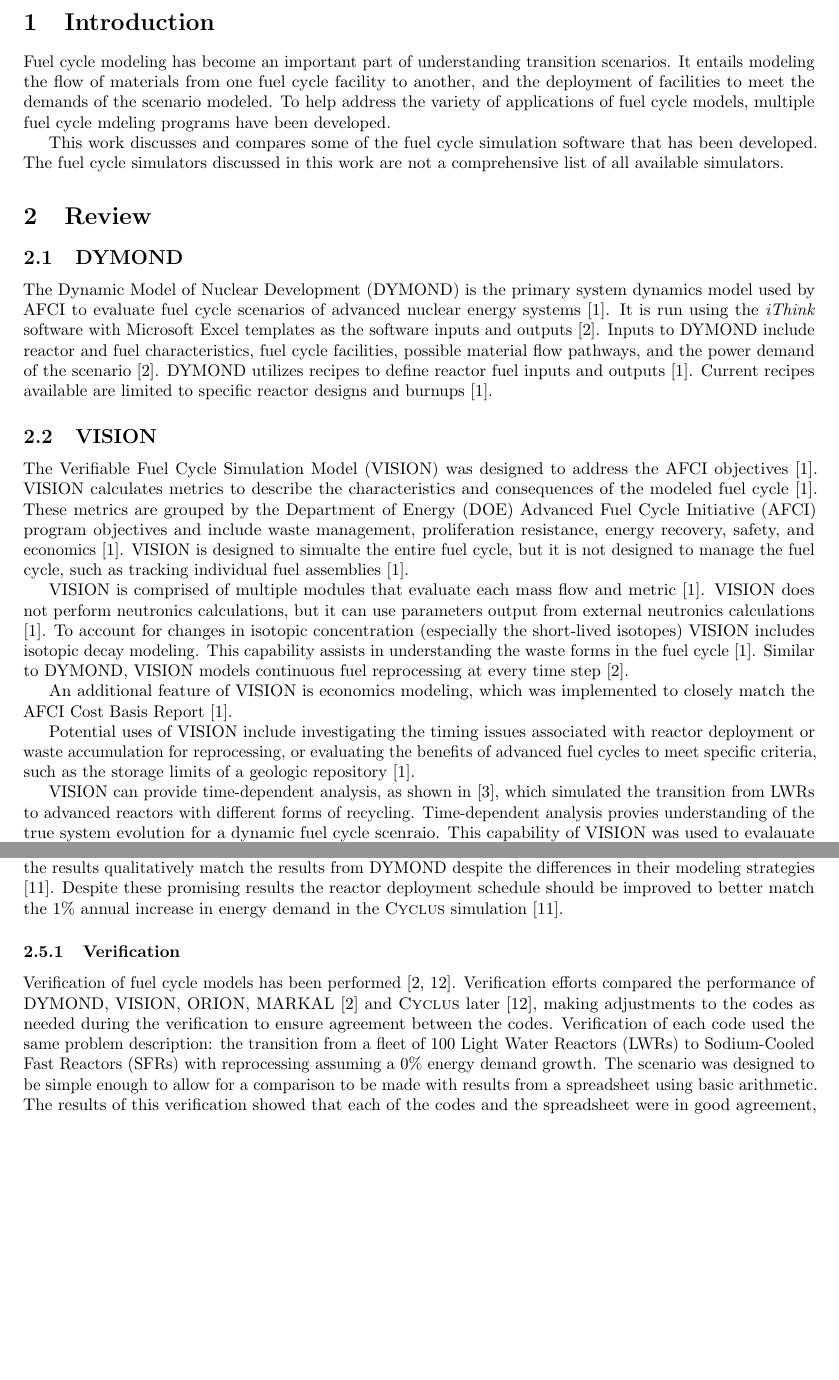
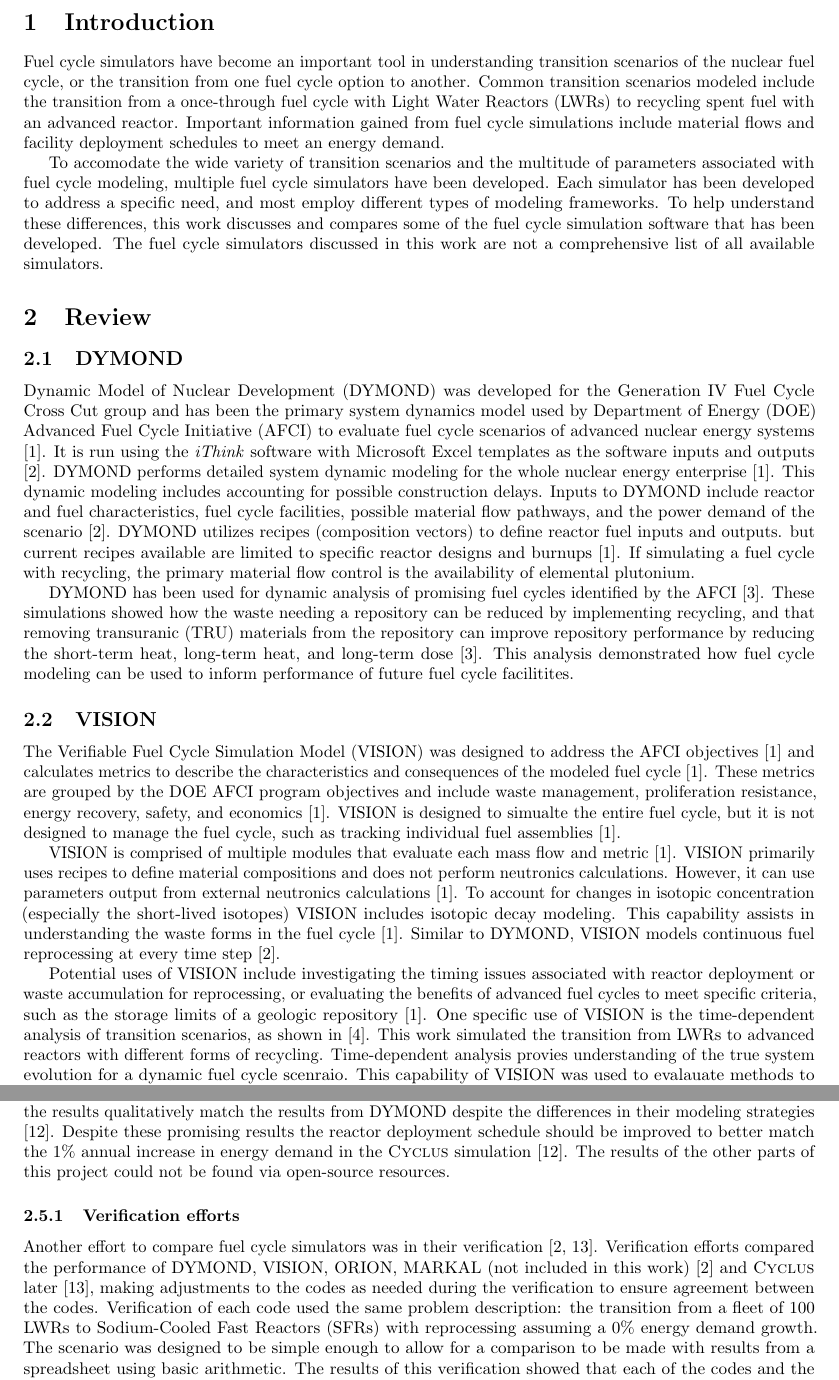
Before and after one commit to abachma2/bachmann-phd-dissertation, a LaTeX document (Bachmann_NPRE481_Practical7.tex): two parts of pages 1 and 3 of 4, joined at a grey line, cut so that both start at the same text, the shorter picture padded with empty space. Compiled offline with pdfLaTeX.

Commit message:
added new references, acronyms, finished assignment

```diff
--- a/Bachmann_NPRE481_Practical7.tex
+++ b/Bachmann_NPRE481_Practical7.tex
@@ -37,54 +37,70 @@
 
 \begin{document}
 \section{Introduction}
-    Fuel cycle modeling has become an important part of understanding
-    transition scenarios. It entails modeling the flow of materials
-    from one fuel cycle facility to another, and the deployment of
-    facilities to meet the demands of the scenario modeled.
-    To help address the variety of applications
-    of fuel cycle models, multiple fuel cycle mdeling programs have
-    been developed.
+    Fuel cycle simulators have become an important tool in understanding
+    transition scenarios of the nuclear fuel cycle, or the transition
+    from one fuel cycle option to another. Common transition scenarios
+    modeled include the transition from a once-through fuel cycle with
+    \glspl{LWR} to recycling spent fuel with an advanced reactor. Important
+    information gained from fuel cycle simulations include material
+    flows and facility deployment schedules to meet an energy demand.
 
-    This work discusses and compares some of the fuel cycle simulation
+    To accomodate the wide variety of transition scenarios and the multitude
+    of parameters associated with fuel cycle modeling, multiple fuel
+    cycle simulators have been developed. Each simulator has been developed
+    to address a specific need, and most employ different types of modeling
+    frameworks. To help understand these differences, this work discusses
+    and compares some of the fuel cycle simulation
     software that has been developed. The fuel cycle simulators
     discussed in this work are not a comprehensive list of all available
     simulators.
 
 
 \section{Review}
-
-
 \subsection{DYMOND}
-    The \gls{DYMOND} is the primary
-    system dynamics model used by AFCI to evaluate fuel cycle scenarios of
+    \gls{DYMOND} was developed for the Generation IV Fuel Cycle Cross Cut
+    group and has been the primary
+    system dynamics model used by \gls{DOE} Advanced Fuel Cycle Initiative (AFCI)
+    to evaluate fuel cycle scenarios of
     advanced nuclear energy systems \cite{yacout_visionverifiable_2006}.
     It is run using the \textit{iThink} software with Microsoft Excel
     templates as the software inputs and outputs \cite{feng_standardized_2016}.
+    \gls{DYMOND} performs detailed system dynamic modeling for the whole nuclear
+    energy enterprise \cite{yacout_visionverifiable_2006}. This dynamic modeling includes
+    accounting for possible construction delays.
     Inputs to DYMOND include reactor and fuel characteristics, fuel cycle
     facilities, possible material flow pathways, and the power demand of the
     scenario \cite{feng_standardized_2016}.
-    \gls{DYMOND} utilizes recipes to define reactor fuel inputs and outputs
-    \cite{yacout_visionverifiable_2006}. Current recipes available are limited
+    \gls{DYMOND} utilizes recipes (composition vectors) to define reactor fuel
+    inputs and outputs. but current recipes available are limited
     to specific reactor designs and burnups \cite{yacout_visionverifiable_2006}.
+    If simulating a fuel cycle with recycling, the primary material flow control
+    is the availability of elemental plutonium.
 
-
-
+    \gls{DYMOND} has been used for dynamic analysis of promising fuel cycles
+    identified by the AFCI \cite{yacout_dynamic_2000}. These simulations
+    showed how the waste needing a repository can be reduced by implementing
+    recycling, and that removing \gls{TRU} materials from the repository
+    can improve repository performance by reducing the short-term heat,
+    long-term heat, and long-term dose \cite{yacout_dynamic_2000}. This
+    analysis demonstrated how fuel cycle modeling can be used to inform
+    performance of future fuel cycle facilitites.
 
 \subsection{VISION}
-    \Ac{VISION} was designed to address the AFCI objectives \cite{yacout_visionverifiable_2006}.
-    \Ac{VISION} calculates metrics to describe the characteristics and
+    \Ac{VISION} was designed to address the AFCI objectives \cite{yacout_visionverifiable_2006}
+    and calculates metrics to describe the characteristics and
     consequences of the modeled fuel cycle \cite{yacout_visionverifiable_2006}.
-    These metrics are grouped by the
-    \gls{DOE} Advanced Fuel Cycle Initiative (AFCI) program objectives and include
-    waste management, proliferation
-    resistance, energy recovery, safety, and economics
-    \cite{yacout_visionverifiable_2006}. \gls{VISION} is designed to simualte the
-    entire fuel cycle, but it is not designed to manage the fuel cycle, such
-    as tracking individual fuel assemblies \cite{yacout_visionverifiable_2006}.
+    These metrics are grouped by the \gls{DOE} AFCI program objectives and include
+    waste management, proliferation resistance, energy recovery, safety,
+    and economics \cite{yacout_visionverifiable_2006}. \gls{VISION} is designed
+    to simualte the entire fuel cycle, but it is not designed to manage the
+    fuel cycle, such as tracking individual fuel assemblies
+    \cite{yacout_visionverifiable_2006}.
 
-    VISION is comprised of multiple modules that evaluate each mass flow and
-    metric \cite{yacout_visionverifiable_2006}. \gls{VISION} does not perform
-    neutronics calculations, but it can use parameters output from external
+    \gls{VISION} is comprised of multiple modules that evaluate each mass flow and
+    metric \cite{yacout_visionverifiable_2006}. \gls{VISION} primarily uses
+    recipes to define material compositions and does not perform
+    neutronics calculations. However, it can use parameters output from external
     neutronics calculations \cite{yacout_visionverifiable_2006}. To account
     for changes in isotopic concentration (especially the short-lived
     isotopes) \gls{VISION} includes isotopic decay modeling. This capability
@@ -93,18 +109,14 @@
     Similar to \gls{DYMOND}, \gls{VISION} models continuous fuel reprocessing at
     every time step \cite{feng_standardized_2016}.
 
-    An additional feature of \gls{VISION} is economics modeling, which was
-    implemented to closely match the AFCI Cost Basis
-    Report \cite{yacout_visionverifiable_2006}.
-
     Potential uses of \gls{VISION} include investigating the timing issues
     associated with reactor deployment or waste accumulation for reprocessing,
     or evaluating the benefits of advanced fuel cycles to meet specific
     criteria, such as the storage limits of a geologic repository
-    \cite{yacout_visionverifiable_2006}.
-
-    \gls{VISION} can provide time-dependent analysis, as shown in \cite{piet_dynamic_2011},
-    which simulated the transition from LWRs to advanced reactors with different
+    \cite{yacout_visionverifiable_2006}. One specific use of \gls{VISION}
+    is the time-dependent analysis of transition scenarios, as shown in
+    \cite{piet_dynamic_2011}. This work
+    simulated the transition from LWRs to advanced reactors with different
     forms of recycling. Time-dependent analysis provies understanding of the
     true system evolution for a dynamic fuel cycle scenraio. This capability of
     \gls{VISION} was used to evalauate methods to meet the ACFI strategic
@@ -232,14 +237,15 @@
     \cite{djokic_application_2015}. Despite these promising results the
     reactor deployment schedule should be improved to better match the 1\%
     annual increase in energy demand in the \Cyclus simulation
-    \cite{djokic_application_2015}.
+    \cite{djokic_application_2015}. The results of the other parts of
+    this project could not be found via open-source resources.
 
 
-    \subsubsection{Verification}
-
-    Verification of fuel cycle models has been performed
+\subsubsection{Verification efforts}
+    Another effort to compare fuel cycle simulators was in their verification
     \cite{feng_standardized_2016,bae_standardized_2019}. Verification efforts
-    compared the performance of DYMOND, VISION, ORION, MARKAL
+    compared the performance of DYMOND, VISION, ORION, MARKAL (not included in
+    this work)
     \cite{feng_standardized_2016} and \Cyclus later \cite{bae_standardized_2019},
     making adjustments to the codes as needed
     during the verification to ensure agreement between the codes. Verification
```
Also changed, not shown: bibliography.bib (+33 -7 lines), Bachmann_NPRE481_Practical7.tex (35 more changed lines). Lines whose indentation alone changed are shown as unchanged.
